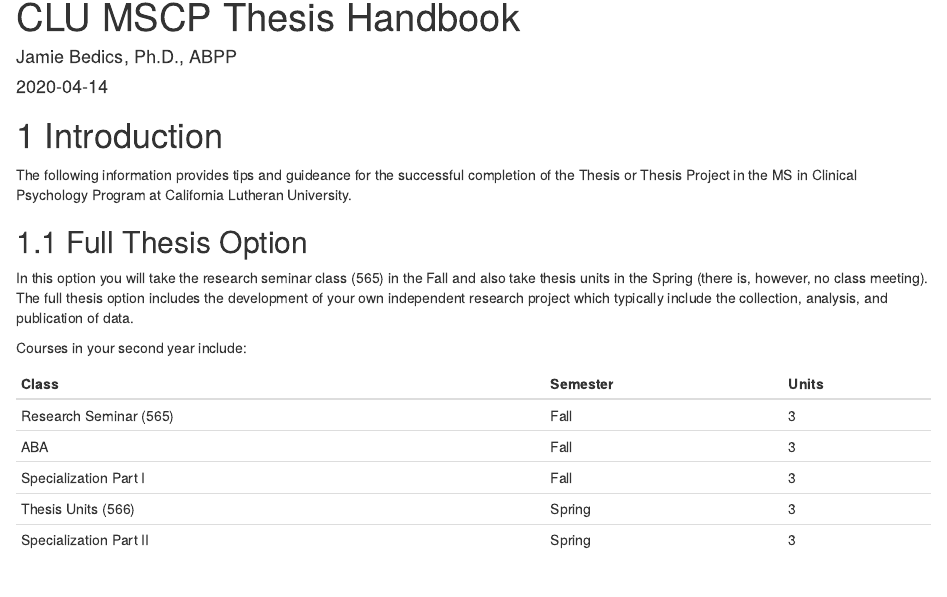
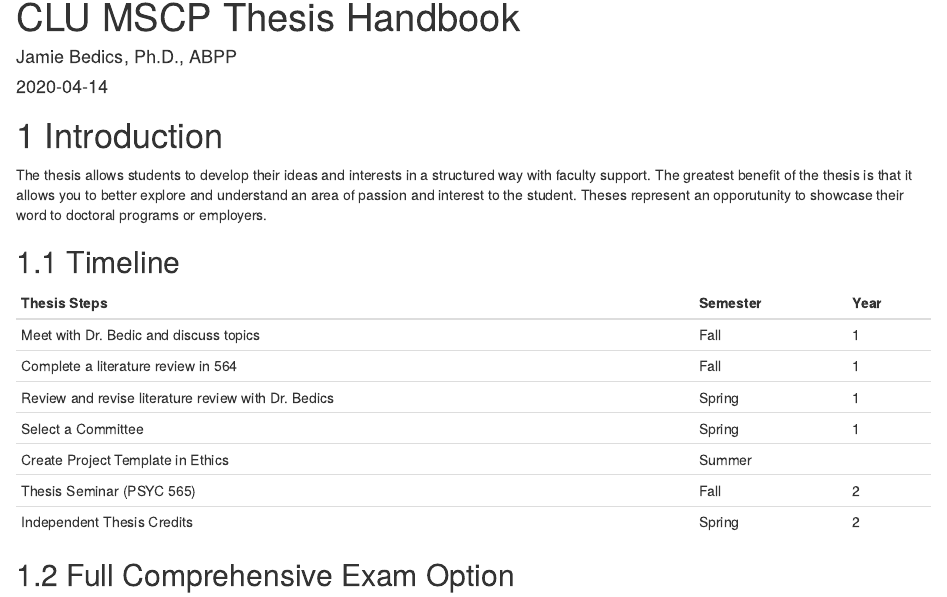
Before and after one commit to jdbedics/clu-mscp-thesis-handbook, an R Markdown document (index.Rmd): the page in a window 1100 px wide, from its top. Rendered offline with R 4.5, knitr and Pandoc, with nearby package versions; drawn as R Markdown's standard HTML page in place of the format the file asks for.

Commit message:
update intro

```diff
--- a/index.Rmd
+++ b/index.Rmd
@@ -14,21 +14,23 @@
 
 # Introduction
 
-The following information provides tips and guideance for the successful completion of the Thesis or Thesis Project in the MS in Clinical Psychology Program at California Lutheran University.
+The thesis allows students to develop their ideas and interests in a structured way with faculty support.  The greatest benefit of the thesis is that it allows you to better explore and understand an area of passion and interest to the student.  Theses represent an opporutunity to showcase their word to doctoral programs or employers.
 
-## Full Thesis Option
 
-In this option you will take the research seminar class (565) in the Fall and also take thesis units in the Spring (there is, however, no class meeting). The full thesis option includes the development of your own independent research project which typically include the collection, analysis, and publication of data.
 
-Courses in your second year include:
+## Timeline
 
-| Class          | Semester | Units |
+
+
+| Thesis Steps          | Semester | Year |
 |----------------|---------------|-----------|
-| Research Seminar (565) | Fall | 3 |
-| ABA | Fall  | 3 |
-| Specialization Part I | Fall | 3 |
-| Thesis Units (566) | Spring | 3 |
-| Specialization Part II | Spring | 3 |
+| Meet with Dr. Bedic and discuss topics | Fall | 1 |
+| Complete a literature review in 564 | Fall  | 1 |
+| Review and revise literature review with Dr. Bedics | Spring | 1 |
+| Select a Committee | Spring | 1 |
+| Create Project Template in Ethics | Summer |  |
+| Thesis Seminar (PSYC 565) | Fall | 2  |
+| Independent Thesis Credits | Spring | 2  |
 
 
 ## Full Comprehensive Exam Option
```
Also changed, not shown: CLU Thesis Handbook.rds (added), PsyD Dissertation Handbook 7-20-2018(1).pdf (added), 3 other files.
